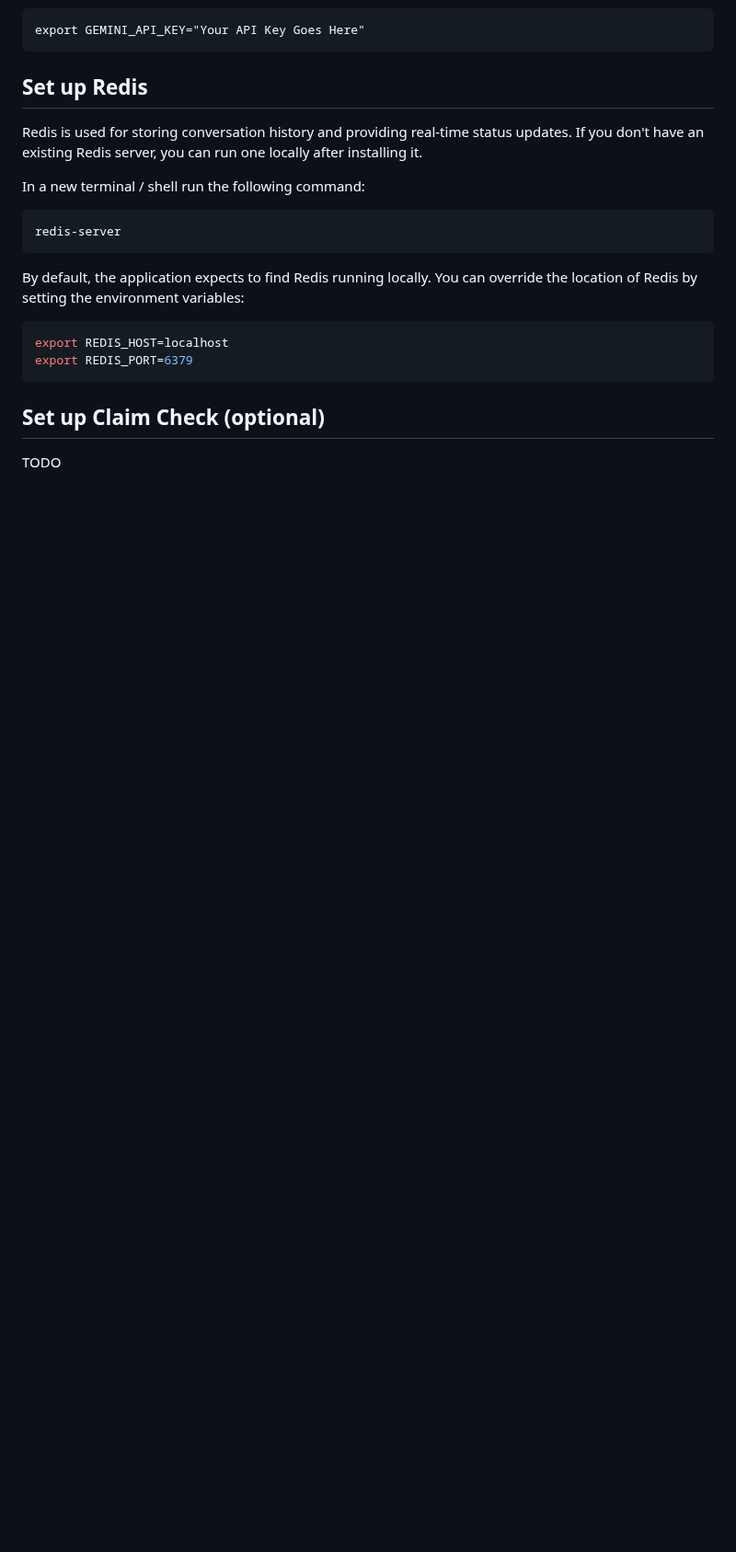
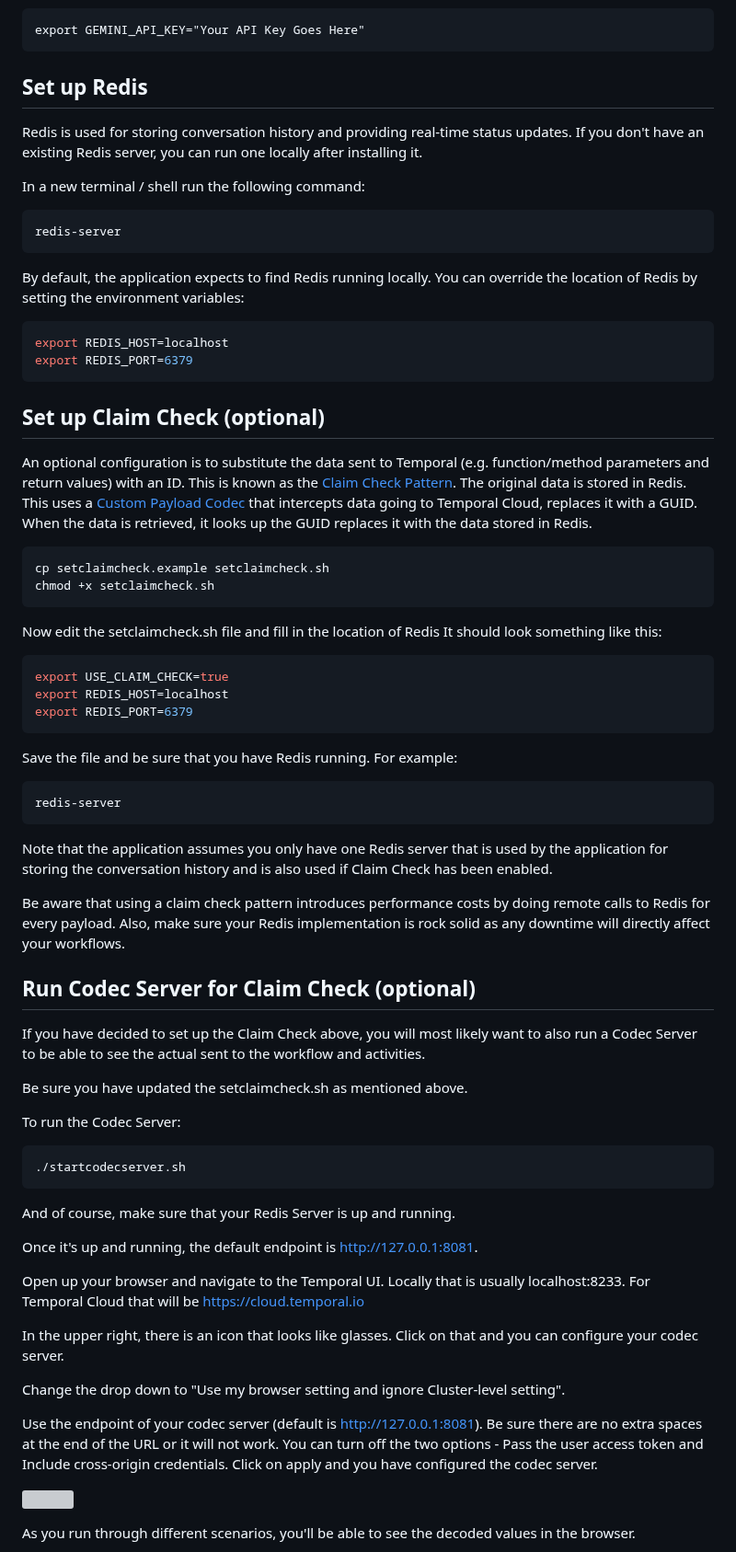
Before and after one commit to temporal-sa/adk-wealth-management, a Markdown page: src/temporal_supervisor/README.md, the part around one of its changes. Shown at 92% size. Rendered like a GitHub page; blank space fills up the shorter version; grey boxes are pictures that could not be loaded.

Commit message:
Added Claim Check and Codec Server

````diff
--- a/src/temporal_supervisor/README.md
+++ b/src/temporal_supervisor/README.md
@@ -74,4 +74,68 @@ export REDIS_PORT=6379
 
 ## Set up Claim Check (optional)
 
-TODO
+An optional configuration is to substitute the data sent to Temporal (e.g. function/method parameters and return values)
+with an ID. This is known as the [Claim Check Pattern](https://www.enterpriseintegrationpatterns.com/patterns/messaging/StoreInLibrary.html).
+The original data is stored in Redis. This uses a
+[Custom Payload Codec](https://docs.temporal.io/develop/python/converters-and-encryption#custom-payload-codec)
+that intercepts data going to Temporal Cloud, replaces it with a GUID. When the data is retrieved, it looks up the GUID
+replaces it with the data stored in Redis.
+
+```bash
+cp setclaimcheck.example setclaimcheck.sh
+chmod +x setclaimcheck.sh
+```
+
+Now edit the setclaimcheck.sh file and fill in the location of Redis
+It should look something like this:
+```bash
+export USE_CLAIM_CHECK=true
+export REDIS_HOST=localhost
+export REDIS_PORT=6379
+```
+
+Save the file and be sure that you have Redis running. For example:
+
+```bash
+redis-server
+```
+
+Note that the application assumes you only have one Redis server that is used by the application for storing the
+conversation history and is also used if Claim Check has been enabled.
+
+Be aware that using a claim check pattern introduces performance costs by doing remote calls to Redis for every payload.
+Also, make sure your Redis implementation is rock solid as any downtime will directly affect your workflows.
+
+## Run Codec Server for Claim Check (optional)
+If you have decided to set up the Claim Check above, you will
+most likely want to also run a Codec Server to be able to see the actual sent to
+the workflow and activities.
+
+Be sure you have updated the setclaimcheck.sh as mentioned above.
+
+To run the Codec Server:
+```bash
+./startcodecserver.sh
+```
+
+And of course, make sure that your Redis Server is up and running.
+
+Once it's up and running, the default endpoint is http://127.0.0.1:8081.
+
+Open up your browser and navigate to the Temporal UI. Locally that is usually localhost:8233.
+For Temporal Cloud that will be https://cloud.temporal.io
+
+In the upper right, there is an icon that looks like glasses. Click on that and you
+can configure your codec server.
+
+Change the drop down to "Use my browser setting and ignore Cluster-level setting".
+
+Use the endpoint of your codec server (default is http://127.0.0.1:8081). Be sure there are no
+extra spaces at the end of the URL or it will not work. You can turn off the two options - Pass the
+user access token and Include cross-origin credentials. Click on apply and you have configured
+the codec server.
+
+![](../../images/config-codec-server.png)
+
+As you run through different scenarios, you'll be able to see the decoded values in the browser.
+
````
Also changed, not shown: other parts of src/temporal_supervisor/README.md (+5 -0 lines), images/decoded-input.png (added), images/encoded-input.png (added), 15 other files.
